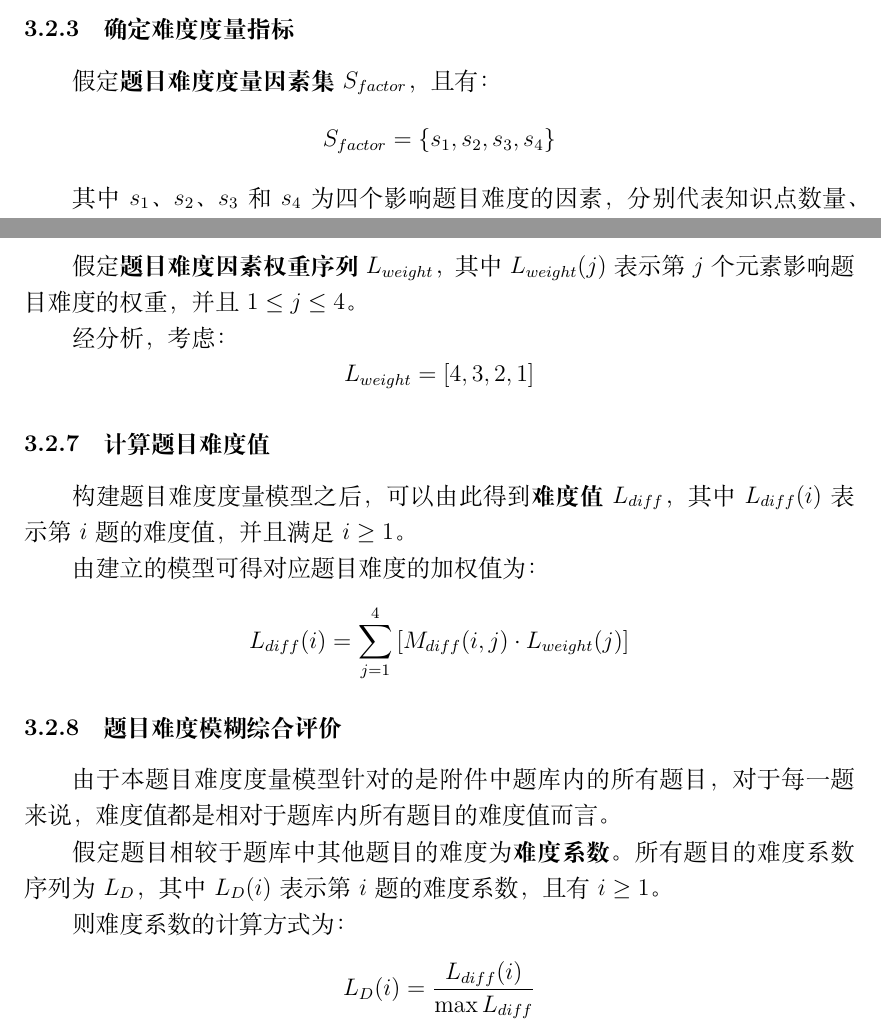
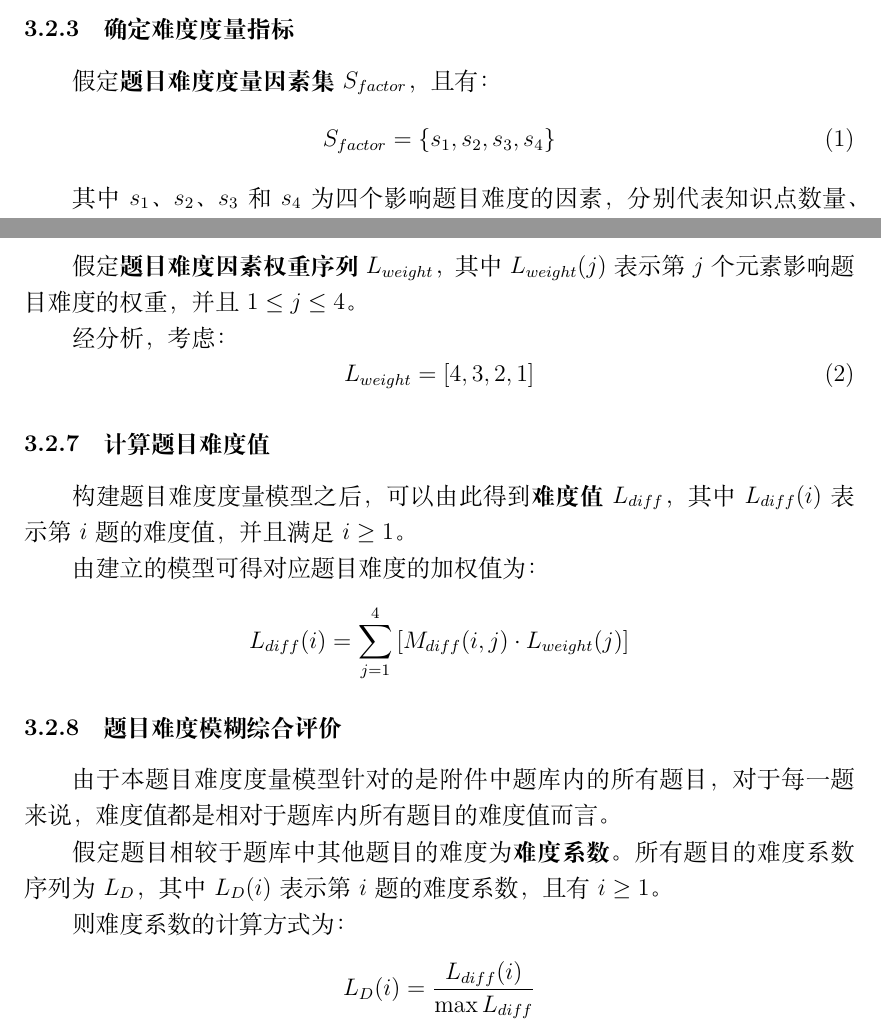
Before and after one commit to hereismg/EstimatApplicationQuestion, a LaTeX document (paper.tex, which reads src/C-Solution.tex): two parts of pages 9 and 10 of 11, joined at a grey line, cut so that both start at the same text. Compiled offline with XeLaTeX.

Commit message:
修改为 Equation 环境

```diff
--- a/src/C-Solution.tex
+++ b/src/C-Solution.tex
@@ -95,7 +95,9 @@
 \subsubsection{确定难度度量指标}
 
 假定\textbf{题目难度度量因素集}$S_{factor}$，且有：
-$$S_{factor} = \{ s_1, s_2, s_3, s_4 \}$$
+\begin{equation}
+    S_{factor} = \{ s_1, s_2, s_3, s_4 \}
+\end{equation}
 
 其中$s_1$、$s_2$、$s_3$和$s_4$为四个影响题目难度的因素，分别代表知识点数量、数学运算的难度、题目背景的复杂性和个人主观难度判断。
 
@@ -134,19 +136,21 @@ $$
 假定\textbf{题目难度因素权重序列}$L_{weight}$，其中$L_{weight}(j)$表示第$j$个元素影响题目难度的权重，并且$1 \leq j \leq 4$。
 
 经分析，考虑：
-$$L_{weight} = [4, 3, 2, 1]$$
+\begin{equation}
+    L_{weight} = [4, 3, 2, 1]
+\end{equation}
 
 \subsubsection{计算题目难度值}
 
 构建题目难度度量模型之后，可以由此得到\textbf{难度值}$L_{diff}$，其中$L_{diff}(i)$表示第$i$题的难度值，并且满足$i \geq 1$。
 
 由建立的模型可得对应题目难度的加权值为：
-$$
-L_{diff}(i) =
+\begin{equation*}
+    L_{diff}(i) =
     \sum_{j = 1}^{4} \left [
         M_{diff}(i, j) \cdot L_{weight}(j)
     \right ]
-$$
+\end{equation*}
 
 \subsubsection{题目难度模糊综合评价}
 
@@ -155,14 +159,14 @@ $$
 假定题目相较于题库中其他题目的难度为\textbf{难度系数}。所有题目的难度系数序列为$L_D$，其中$L_D(i)$表示第$i$题的难度系数，且有$i \geq 1$。
 
 则难度系数的计算方式为：
-$$
-L_D(i) =
+\begin{equation*}
+    L_D(i) =
     \frac{
         L_{diff}(i)
     } {
         \max L_{diff}
     }
-$$
+\end{equation*}
 
 其中$\max L_{diff}$为题库中题目最大的难度值，并且有$0 < L_D(i) \leq 1, i \geq 1$。
 
```
Also changed, not shown: src/C-Solution.tex (6 more changed lines).
